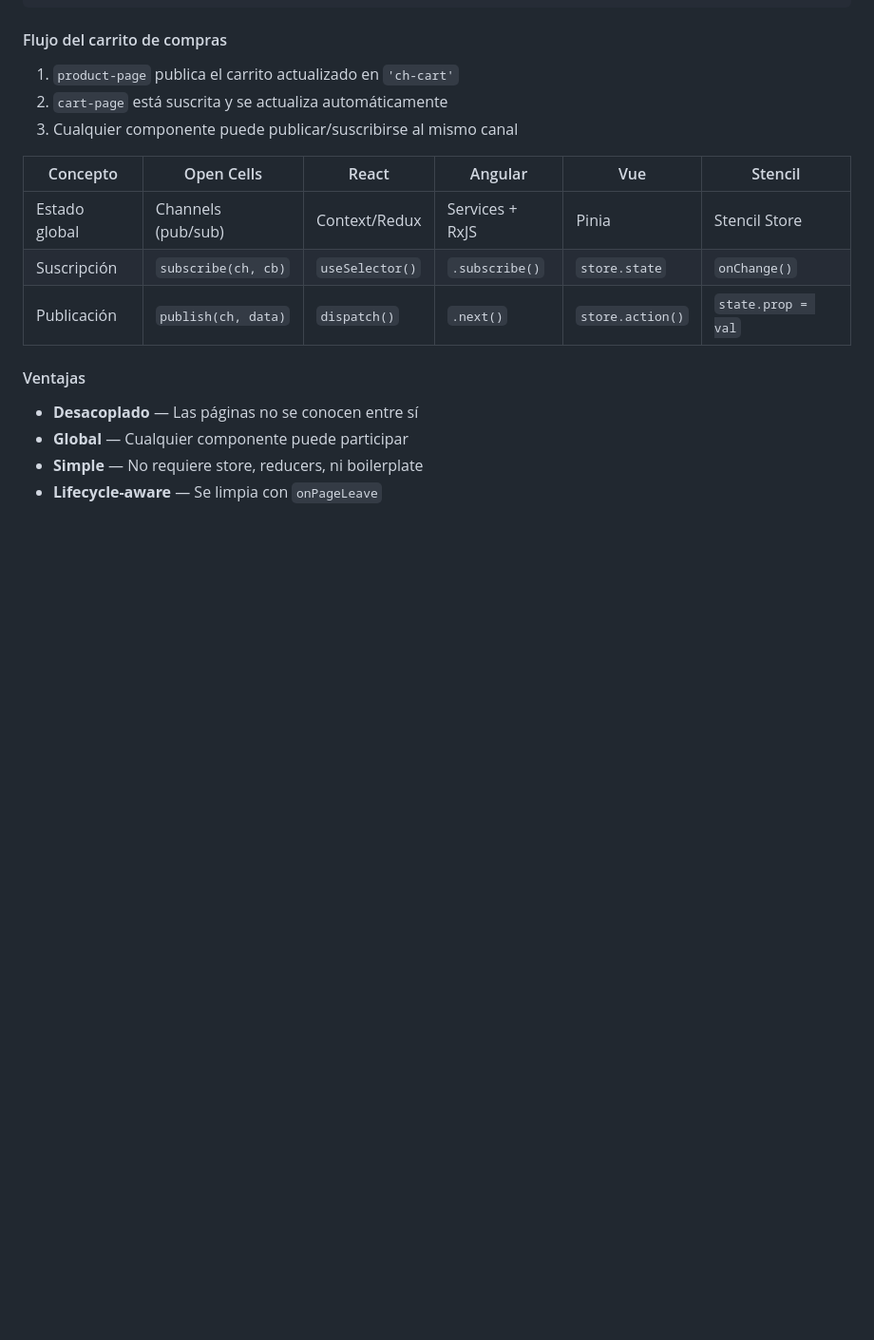
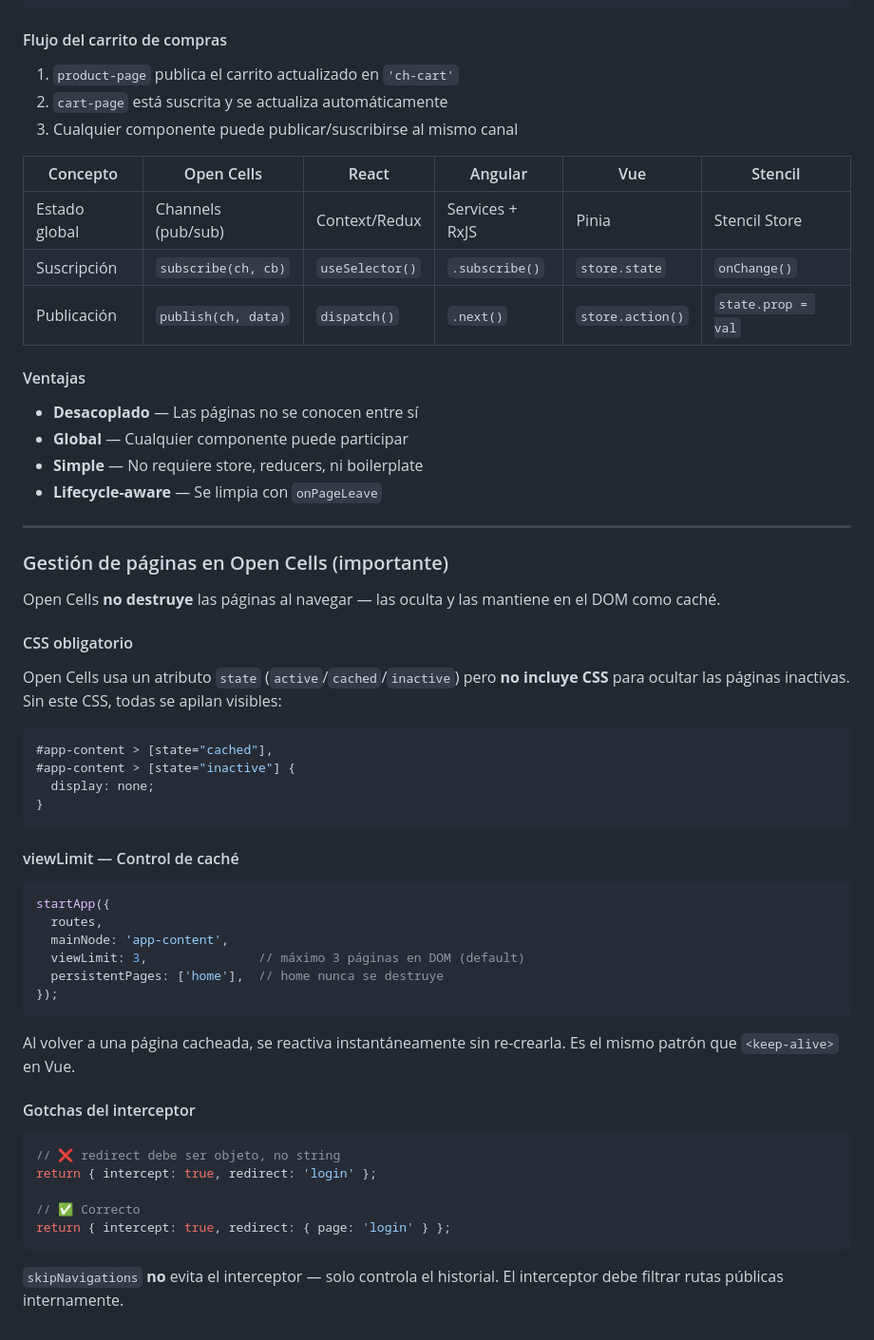
Before and after one commit to ivanalbizu/tutorial-lit-cells, a Markdown page: README.md, the part around one of its changes. Shown at 95% size. GitHub-like rendering; blank space fills up the shorter version.

Commit message:
docs: añadir gotchas Open Cells al README consolidado
Documenta CSS obligatorio para state, viewLimit, formato correcto
del interceptor redirect y comportamiento real de skipNavigations.

Co-Authored-By: Claude Opus 4.6 <noreply@anthropic.com>

````diff
--- a/README.md
+++ b/README.md
@@ -801,3 +807,45 @@ onPageLeave() {
 - **Global** — Cualquier componente puede participar
 - **Simple** — No requiere store, reducers, ni boilerplate
 - **Lifecycle-aware** — Se limpia con `onPageLeave`
+
+---
+
+### Gestión de páginas en Open Cells (importante)
+
+Open Cells **no destruye** las páginas al navegar — las oculta y las mantiene en el DOM como caché.
+
+#### CSS obligatorio
+
+Open Cells usa un atributo `state` (`active`/`cached`/`inactive`) pero **no incluye CSS** para ocultar las páginas inactivas. Sin este CSS, todas se apilan visibles:
+
+```css
+#app-content > [state="cached"],
+#app-content > [state="inactive"] {
+  display: none;
+}
+```
+
+#### viewLimit — Control de caché
+
+```typescript
+startApp({
+  routes,
+  mainNode: 'app-content',
+  viewLimit: 3,               // máximo 3 páginas en DOM (default)
+  persistentPages: ['home'],  // home nunca se destruye
+});
+```
+
+Al volver a una página cacheada, se reactiva instantáneamente sin re-crearla. Es el mismo patrón que `<keep-alive>` en Vue.
+
+#### Gotchas del interceptor
+
+```typescript
+// ❌ redirect debe ser objeto, no string
+return { intercept: true, redirect: 'login' };
+
+// ✅ Correcto
+return { intercept: true, redirect: { page: 'login' } };
+```
+
+`skipNavigations` **no** evita el interceptor — solo controla el historial. El interceptor debe filtrar rutas públicas internamente.
````
Also changed, not shown: other parts of README.md (+9 -3 lines).
